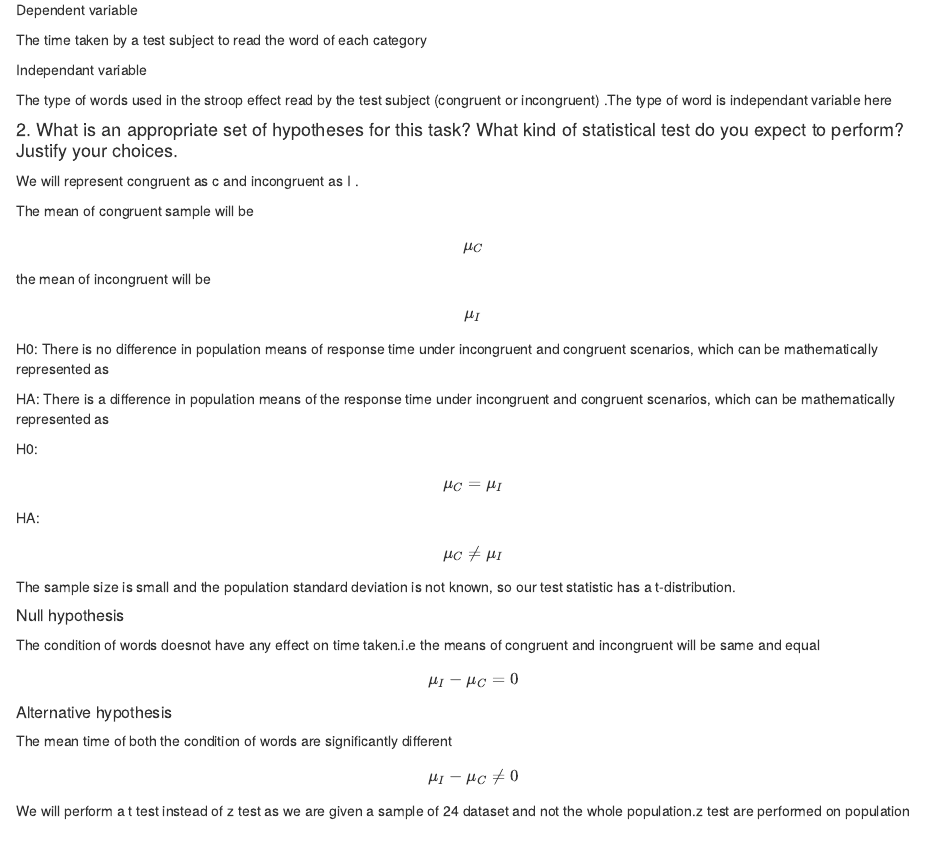
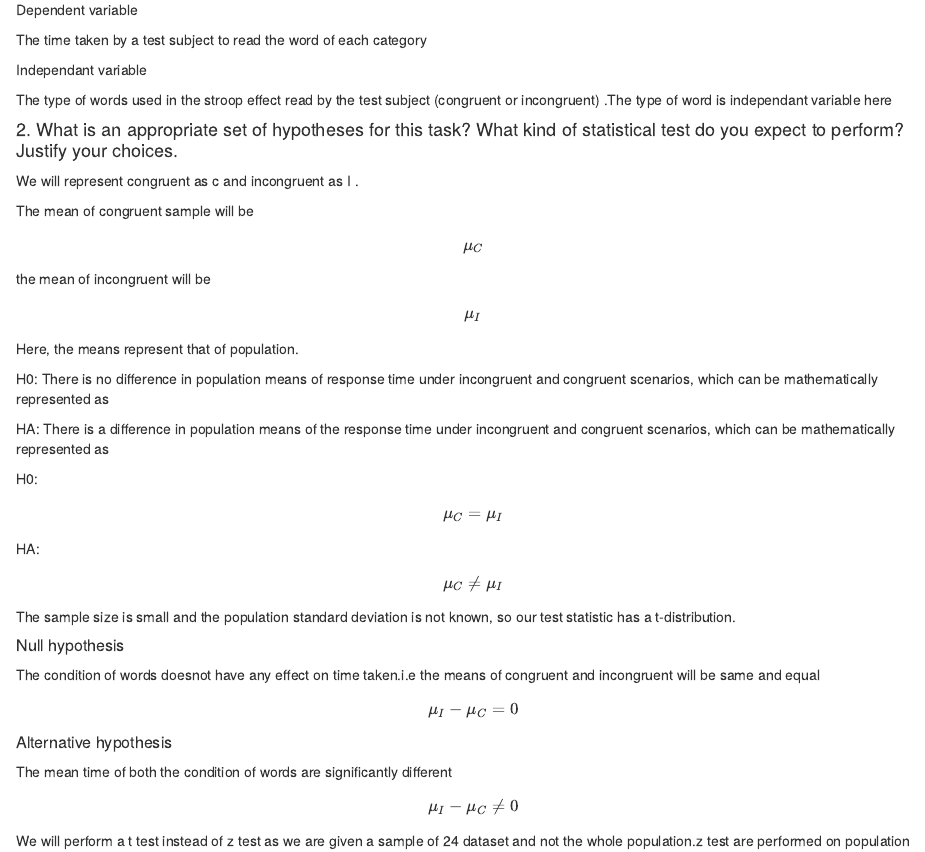
Before and after one commit to bhrags/Stroop-effect, an R Markdown document (stroop_proj.Rmd): the page in a window 1100 px wide, from 250 px down. The pictures show the output file stroop_proj.html that the author committed with the source, opened offline.

Commit message:
Add files via upload

```diff
--- a/stroop_proj.Rmd
+++ b/stroop_proj.Rmd
@@ -28,6 +28,8 @@ The mean of congruent sample will be
 $$\mu_C$$
 the mean of incongruent will be
 $$\mu_I$$
+
+Here, the means represent that of population.
 
 H0: There is no difference in population means of response time under incongruent and congruent scenarios, which can be mathematically represented as
 
```
Also changed, not shown: stroop_proj.html.
